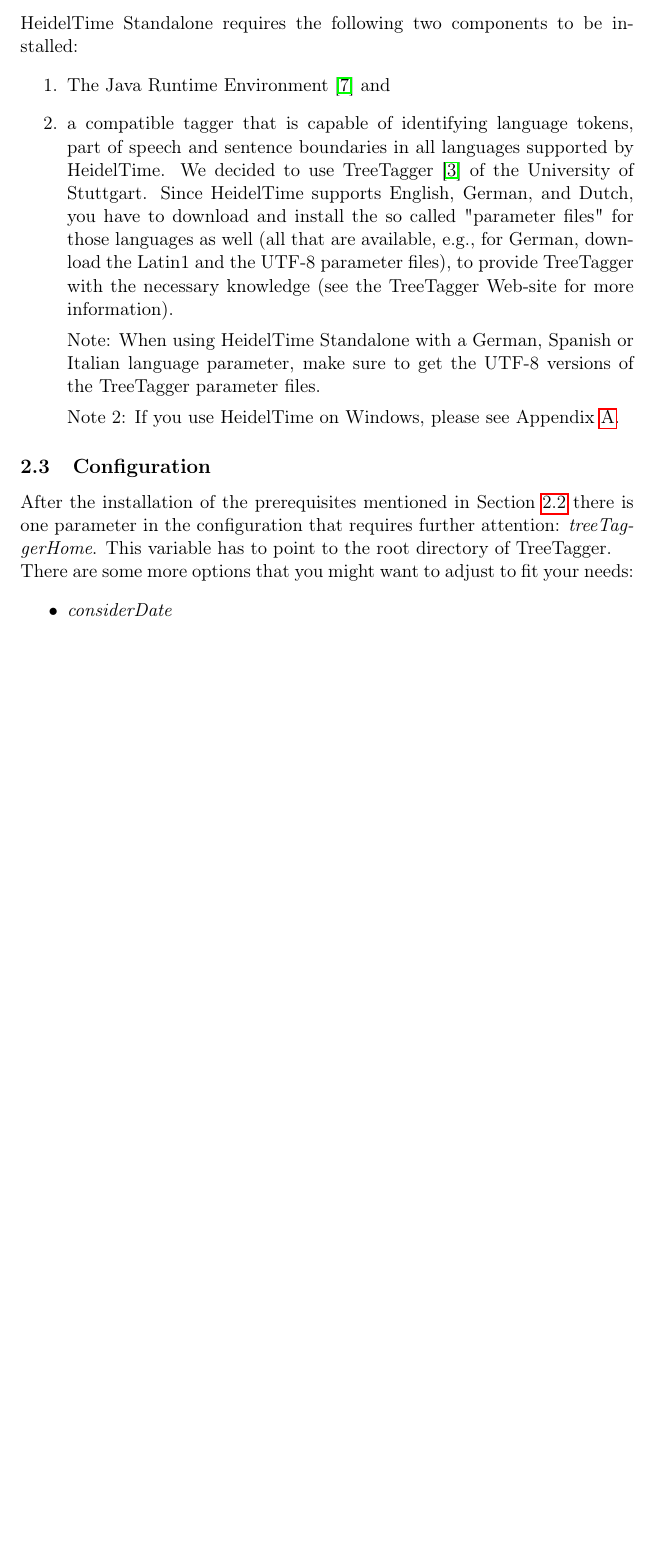
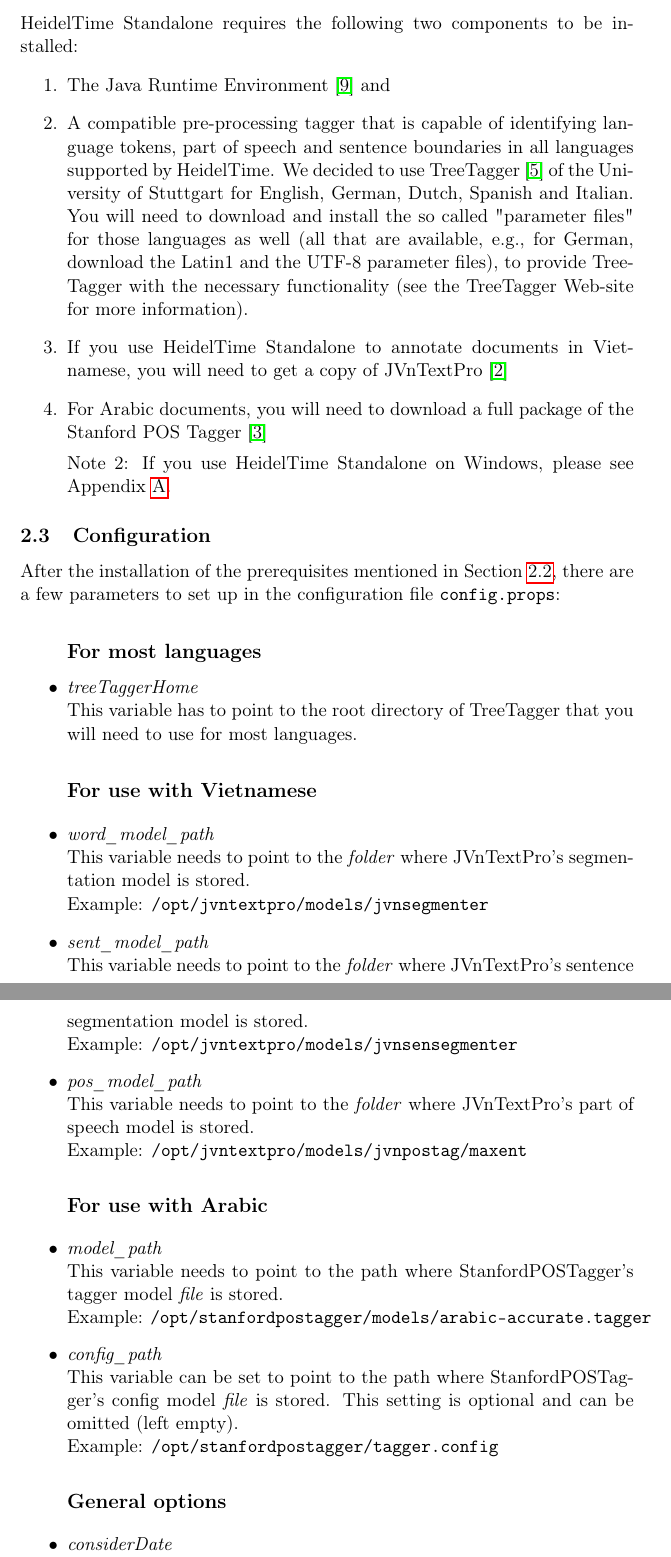
Before and after one commit to qwaider/heideltime.standalone-manual, a LaTeX paper (Manual.tex, which reads installation.tex): part of page 3 of 7 before the commit and two parts of pages 3 and 4 of 9 after it, the two joined at a grey line, cut so that both start at the same text, the shorter picture padded with empty space. Compiled offline with pdfLaTeX.

Commit message:
adapted manual for 1.3.1 changes: arabic and vietnamese. also, some shuffling around paragraphs and different phrasing

```diff
--- a/Manual.tex
+++ b/Manual.tex
@@ -29,7 +29,7 @@
 \else
 \fi
 
-\newcommand{\commandLineCmd}[1]{"{#1}"}
+\newcommand{\commandLineCmd}[1]{"#1"}
 
 % Formats config variable
 \newcommand{\configVar}[1]{\emph{#1}}
--- a/installation.tex
+++ b/installation.tex
@@ -21,17 +21,41 @@
 \product{} requires the following two components to be installed:
 \begin{enumerate}
 \item The Java Runtime Environment~\cite{Java} and
-\item a compatible tagger that is capable of identifying language tokens, part of speech and sentence boundaries in all languages supported by HeidelTime. We decided to use TreeTagger~\cite{TreeTagger} of the University of Stuttgart. Since HeidelTime supports English, German, and Dutch, you have to download and install the so called "parameter files" for those languages as well (all that are available, e.g., for German, download the Latin1 and the UTF-8 parameter files), to provide TreeTagger with the necessary knowledge (see the TreeTagger Web-site for more information).
+\item A compatible pre-processing tagger that is capable of identifying language tokens, part of speech and sentence boundaries in all languages supported by HeidelTime. We decided to use TreeTagger~\cite{TreeTagger} of the University of Stuttgart for English, German, Dutch, Spanish and Italian. You will need to download and install the so called "parameter files" for those languages as well (all that are available, e.g., for German, download the Latin1 and the UTF-8 parameter files), to provide TreeTagger with the necessary functionality (see the TreeTagger Web-site for more information).
+\item If you use \product{} to annotate documents in Vietnamese, you will need to get a copy of JVnTextPro~\cite{JVnTextPro}
+\item For Arabic documents, you will need to download a full package of the Stanford POS Tagger~\cite{StanfordPOSTagger}
 
-Note: When using \product{} with a German, Spanish or Italian language parameter, make sure to get the UTF-8 versions of the TreeTagger parameter files.
-
-Note 2: If you use HeidelTime on Windows, please see Appendix \ref{app:windows}.
+Note 2: If you use \product{} on Windows, please see Appendix \ref{app:windows}.
 \end{enumerate}
 
 \subsection{Configuration}\label{sec:Installation_Configuration}
-After the installation of the prerequisites mentioned in Section~\ref{sec:Installation_Prerequisites} there is one parameter in the configuration that requires further attention: \configVar{treeTaggerHome}. This variable has to point to the root directory of TreeTagger.\\
-There are some more options that you might want to adjust to fit your needs:
+After the installation of the prerequisites mentioned in Section~\ref{sec:Installation_Prerequisites}, there are a few parameters to set up in the configuration file \configFile{}:
 \begin{itemize}
+
+\subsection*{\textbf{For most languages}}
+\itemWithHead{\textnormal{\configVar{treeTaggerHome}}}
+This variable has to point to the root directory of TreeTagger that you will need to use for most languages.
+
+\subsection*{\textbf{For use with Vietnamese}}
+\itemWithHead{\textnormal{\configVar{word\_model\_path}}}
+This variable needs to point to the \textit{folder} where JVnTextPro's segmentation model is stored. \\
+Example: \texttt{/opt/jvntextpro/models/jvnsegmenter}
+\itemWithHead{\textnormal{\configVar{sent\_model\_path}}}
+This variable needs to point to the \textit{folder} where JVnTextPro's sentence segmentation model is stored. \\
+Example: \texttt{/opt/jvntextpro/models/jvnsensegmenter}
+\itemWithHead{\textnormal{\configVar{pos\_model\_path}}}
+This variable needs to point to the \textit{folder} where JVnTextPro's part of speech model is stored. \\
+Example: \texttt{/opt/jvntextpro/models/jvnpostag/maxent}
+
+\subsection*{\textbf{For use with Arabic}}
+\itemWithHead{\textnormal{\configVar{model\_path}}}
+This variable needs to point to the path where StanfordPOSTagger's tagger model \textit{file} is stored. \\
+Example: \texttt{/opt/stanfordpostagger/models/arabic-accurate.tagger}
+\itemWithHead{\textnormal{\configVar{config\_path}}}
+This variable can be set to point to the path where StanfordPOSTagger's config model \textit{file} is stored. This setting is optional and can be omitted (left empty). \\
+Example: \texttt{/opt/stanfordpostagger/tagger.config}
+
+\subsection*{\textbf{General options}}
 \itemWithHead{\textnormal{\configVar{considerDate}}}
 Indicates whether HeidelTime should consider Timex3 expressions of type DATE.
 \itemWithHead{\textnormal{\configVar{considerDuration}}}
```
Also changed, not shown: literature.bib (+14 -0 lines), quickstart.tex (+1 -1 lines), usage.tex (+23 -10 lines).
